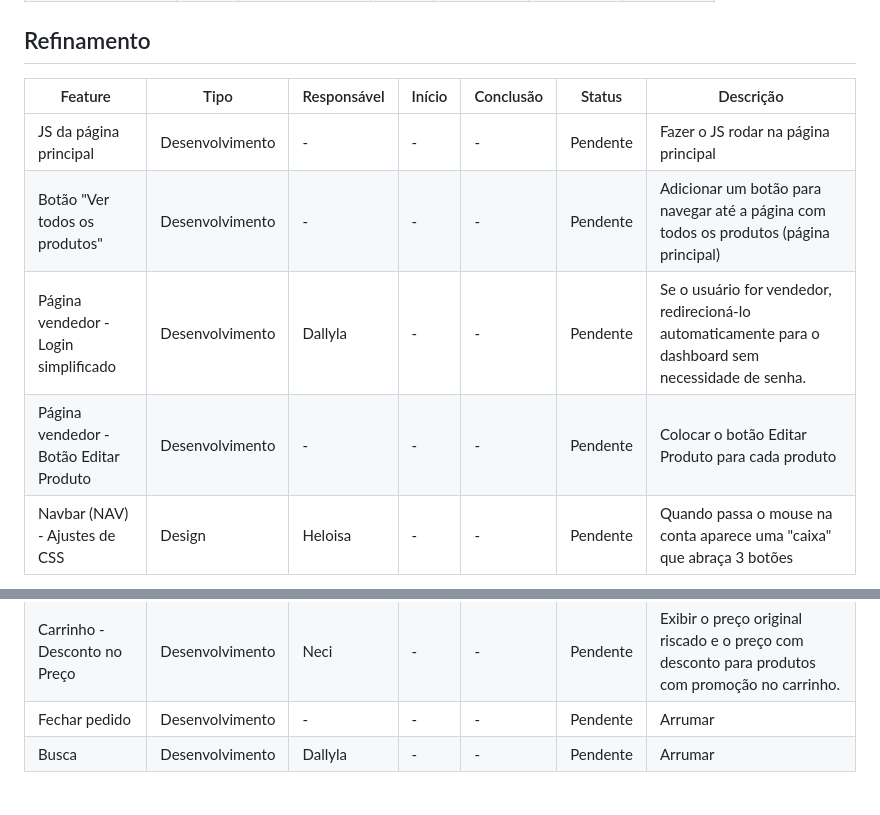
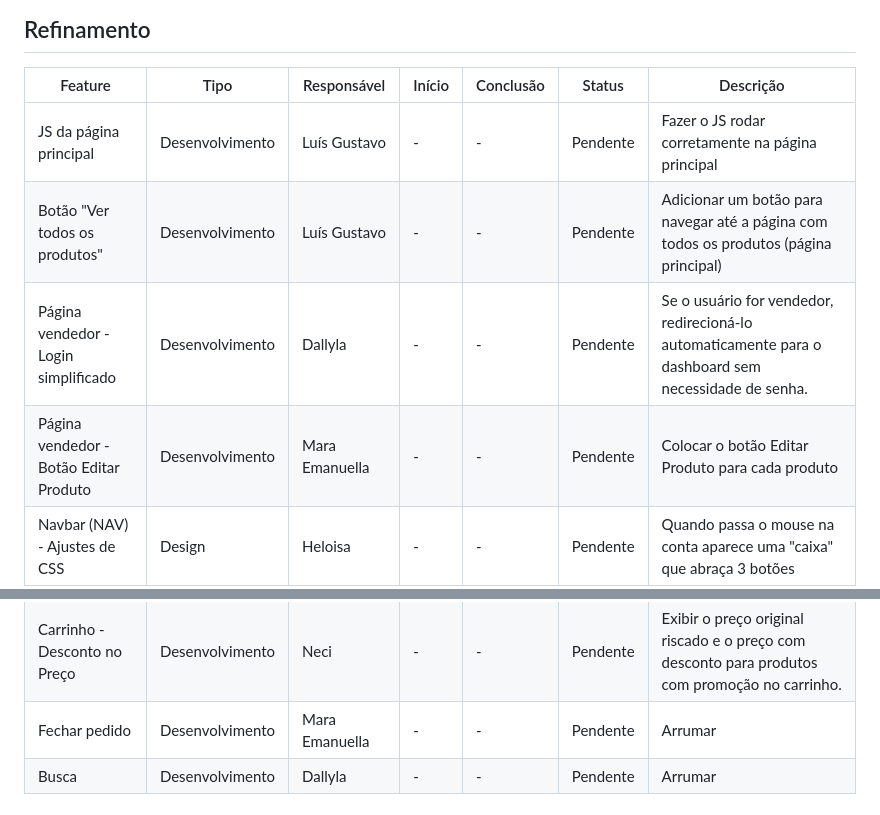
Before and after one commit to lu1pinho/expressproject, a Markdown page: README.md, 2 parts joined by grey strips. GitHub-like rendering.

```diff
--- a/README.md
+++ b/README.md
@@ -760,16 +760,16 @@ O projeto Express.com visa criar uma loja online especializada em tecnologia, of
         <tr>
             <td>JS da página principal</td>
             <td>Desenvolvimento</td>
-            <td>-</td>
+            <td>Luís Gustavo</td>
             <td>-</td>
             <td>-</td>
             <td>Pendente</td>
-            <td>Fazer o JS rodar na página principal</td>
+            <td>Fazer o JS rodar corretamente na página principal</td>
         </tr>
         <tr>
             <td>Botão "Ver todos os produtos"</td>
             <td>Desenvolvimento</td>
-            <td>-</td>
+            <td>Luís Gustavo</td>
             <td>-</td>
             <td>-</td>
             <td>Pendente</td>
@@ -787,7 +787,7 @@ O projeto Express.com visa criar uma loja online especializada em tecnologia, of
         <tr>
             <td>Página vendedor - Botão Editar Produto</td>
             <td>Desenvolvimento</td>
-            <td>-</td>
+            <td>Mara Emanuella</td>
             <td>-</td>
             <td>-</td>
             <td>Pendente</td>
@@ -832,7 +832,7 @@ O projeto Express.com visa criar uma loja online especializada em tecnologia, of
         <tr>
             <td>Fechar pedido</td>
             <td>Desenvolvimento</td>
-            <td>-</td>
+            <td>Mara Emanuella</td>
             <td>-</td>
             <td>-</td>
             <td>Pendente</td>
```
